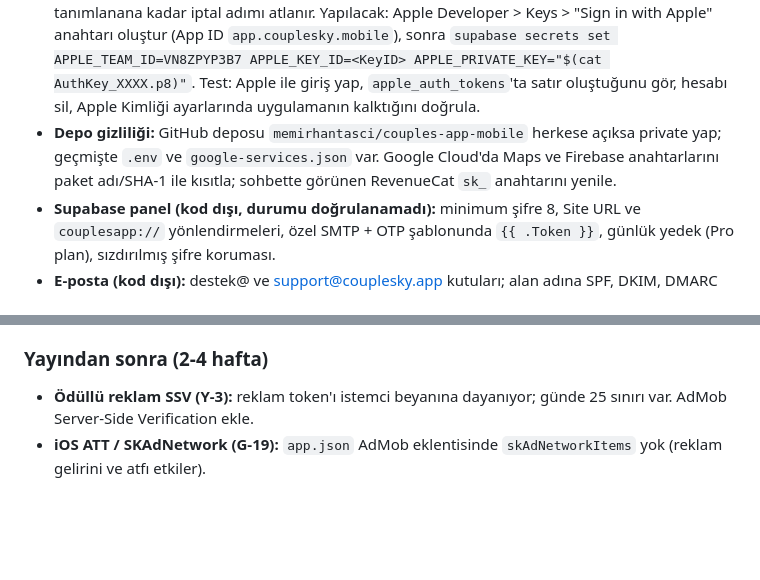
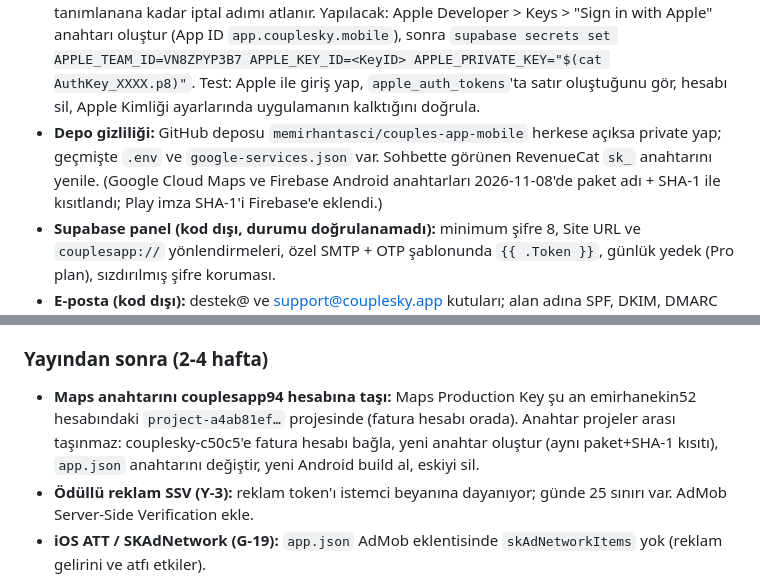
Before and after one commit to memirhantasci/couples-app-mobile, a Markdown page: docs/BILINEN_SINIRLAR_VE_YAYIN_SONRASI_ISLER.md, 2 parts joined by grey strips. GitHub-like rendering; blank space fills up the shorter version.

Commit message:
docs: API key restrictions done, add maps key account move to post-launch list
Co-Authored-By: Claude Sonnet 5.5 <noreply@anthropic.com>

```diff
--- a/docs/BILINEN_SINIRLAR_VE_YAYIN_SONRASI_ISLER.md
+++ b/docs/BILINEN_SINIRLAR_VE_YAYIN_SONRASI_ISLER.md
@@ -15,8 +15,8 @@ Bitmeyenler:
   (App ID `app.couplesky.mobile`), sonra `supabase secrets set APPLE_TEAM_ID=VN8ZPYP3B7 APPLE_KEY_ID=<KeyID> APPLE_PRIVATE_KEY="$(cat AuthKey_XXXX.p8)"`.
   Test: Apple ile giriş yap, `apple_auth_tokens`'ta satır oluştuğunu gör, hesabı sil, Apple Kimliği ayarlarında uygulamanın kalktığını doğrula.
 - **Depo gizliliği:** GitHub deposu `memirhantasci/couples-app-mobile` herkese açıksa private yap; geçmişte `.env` ve
-  `google-services.json` var. Google Cloud'da Maps ve Firebase anahtarlarını paket adı/SHA-1 ile kısıtla; sohbette görünen
-  RevenueCat `sk_` anahtarını yenile.
+  `google-services.json` var. Sohbette görünen RevenueCat `sk_` anahtarını yenile.
+  (Google Cloud Maps ve Firebase Android anahtarları 2026-11-08'de paket adı + SHA-1 ile kısıtlandı; Play imza SHA-1'i Firebase'e eklendi.)
 - **Supabase panel (kod dışı, durumu doğrulanamadı):** minimum şifre 8, Site URL ve `couplesapp://` yönlendirmeleri, özel SMTP +
   OTP şablonunda `{{ .Token }}`, günlük yedek (Pro plan), sızdırılmış şifre koruması.
 - **E-posta (kod dışı):** destek@ ve support@couplesky.app kutuları; alan adına SPF, DKIM, DMARC (OTP ve destek postası spama düşmesin).
@@ -28,6 +28,7 @@ Bitmeyenler:
   yorumu (açık nokta 1) için ürün sahibi onayı.
 
 ### Yayından sonra (2-4 hafta)
+- **Maps anahtarını couplesapp94 hesabına taşı:** Maps Production Key şu an emirhanekin52 hesabındaki `project-a4ab81ef…` projesinde (fatura hesabı orada). Anahtar projeler arası taşınmaz: couplesky-c50c5'e fatura hesabı bağla, yeni anahtar oluştur (aynı paket+SHA-1 kısıtı), `app.json` anahtarını değiştir, yeni Android build al, eskiyi sil.
 - **Ödüllü reklam SSV (Y-3):** reklam token'ı istemci beyanına dayanıyor; günde 25 sınırı var. AdMob Server-Side Verification ekle.
 - **iOS ATT / SKAdNetwork (G-19):** `app.json` AdMob eklentisinde `skAdNetworkItems` yok (reklam gelirini ve atfı etkiler).
 - **Promosyon kodu kalıntısı:** Uygulamadan kaldırıldı ve `promo_codes` boş, ama `redeem_promo_code` RPC'si ve tablolar duruyor;
```
